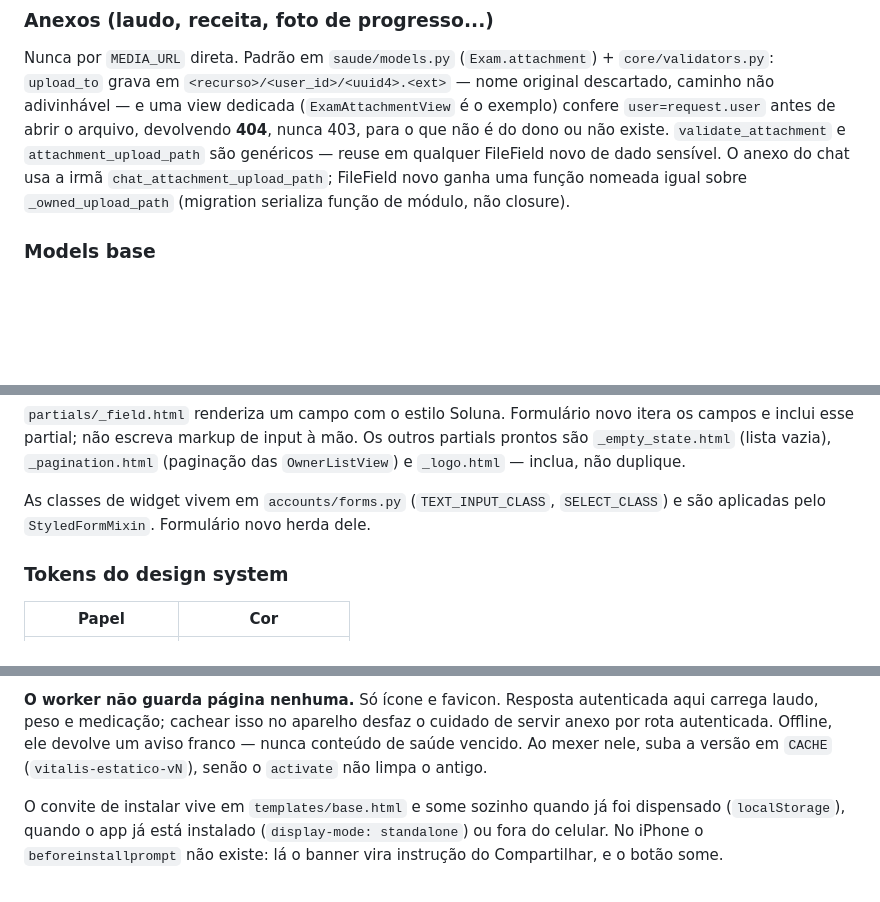
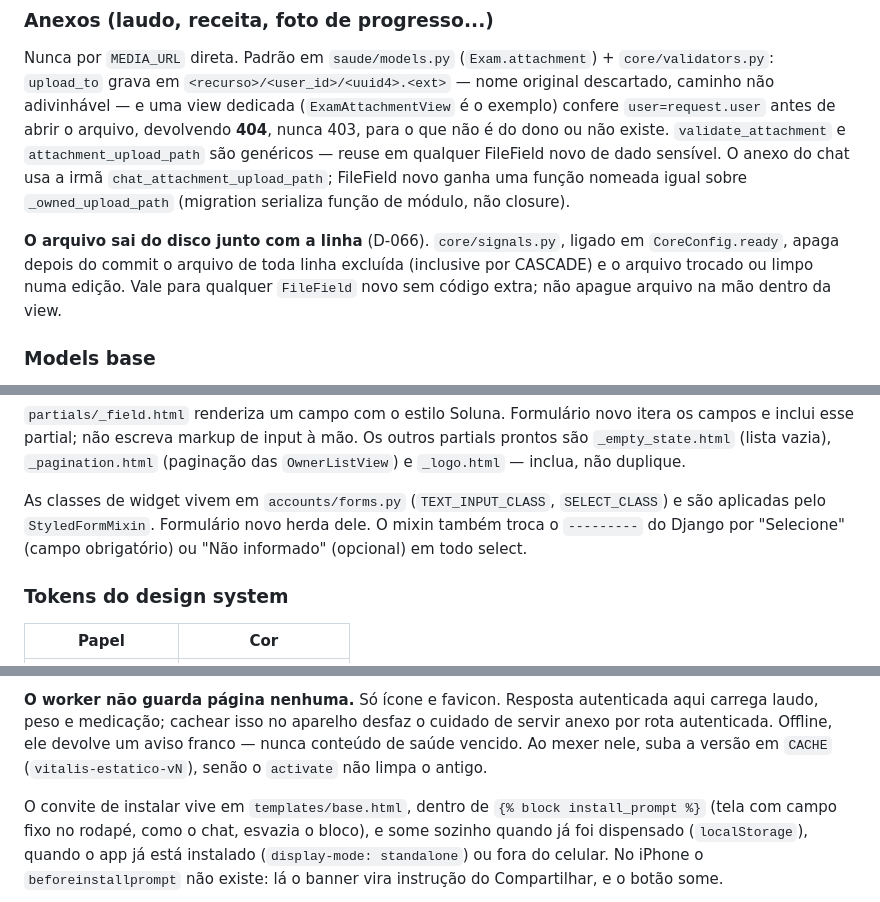
Before and after one commit to elvertoni/vitalis, a Markdown page: CLAUDE.md, 3 parts joined by grey strips. Drawn GitHub-style; blank space fills up the shorter version.

```diff
--- a/CLAUDE.md
+++ b/CLAUDE.md
@@ -213,6 +213,11 @@ e `attachment_upload_path` são genéricos — reuse em qualquer FileField novo
 O anexo do chat usa a irmã `chat_attachment_upload_path`; FileField novo ganha uma função
 nomeada igual sobre `_owned_upload_path` (migration serializa função de módulo, não closure).
 
+**O arquivo sai do disco junto com a linha** (D-066). `core/signals.py`, ligado em
+`CoreConfig.ready`, apaga depois do commit o arquivo de toda linha excluída (inclusive por
+CASCADE) e o arquivo trocado ou limpo numa edição. Vale para qualquer `FileField` novo sem
+código extra; não apague arquivo na mão dentro da view.
+
 ### Models base
 
 Em `core/models.py`. `TimeStampedModel` dá `created_at`/`updated_at`; `OwnedModel` herda dele
@@ -251,7 +256,8 @@ e inclui esse partial; não escreva markup de input à mão. Os outros partials
 `_logo.html` — inclua, não duplique.
 
 As classes de widget vivem em `accounts/forms.py` (`TEXT_INPUT_CLASS`, `SELECT_CLASS`) e são
-aplicadas pelo `StyledFormMixin`. Formulário novo herda dele.
+aplicadas pelo `StyledFormMixin`. Formulário novo herda dele. O mixin também troca o `---------`
+do Django por "Selecione" (campo obrigatório) ou "Não informado" (opcional) em todo select.
 
 ### Tokens do design system
 
@@ -463,7 +469,8 @@ laudo, peso e medicação; cachear isso no aparelho desfaz o cuidado de servir a
 autenticada. Offline, ele devolve um aviso franco — nunca conteúdo de saúde vencido. Ao mexer
 nele, suba a versão em `CACHE` (`vitalis-estatico-vN`), senão o `activate` não limpa o antigo.
 
-O convite de instalar vive em `templates/base.html` e some sozinho quando já foi dispensado
+O convite de instalar vive em `templates/base.html`, dentro de `{% block install_prompt %}` (tela
+com campo fixo no rodapé, como o chat, esvazia o bloco), e some sozinho quando já foi dispensado
 (`localStorage`), quando o app já está instalado (`display-mode: standalone`) ou fora do
 celular. No iPhone o `beforeinstallprompt` não existe: lá o banner vira instrução do
 Compartilhar, e o botão some.
```
Also changed, not shown: other parts of CLAUDE.md (+1 -2 lines), AGENTS.md (+4 -4 lines), DECISIONS.md (+21 -0 lines).
